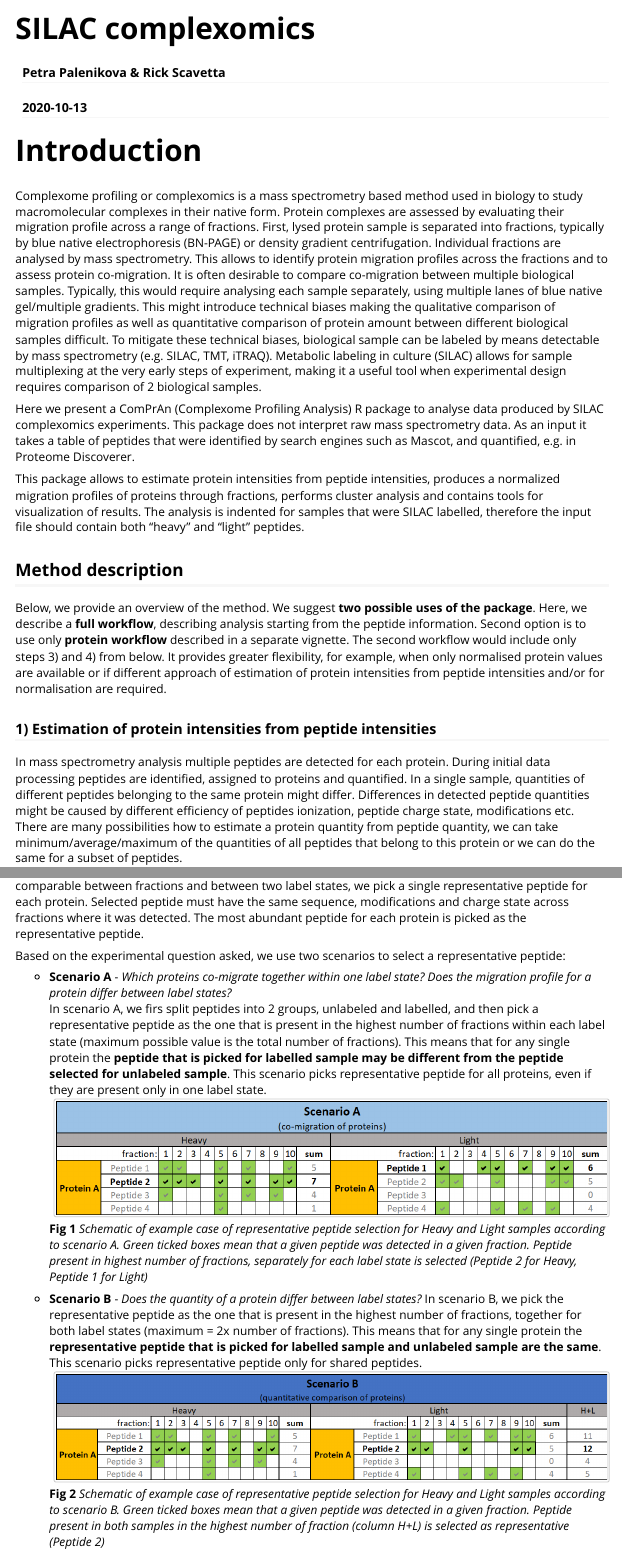
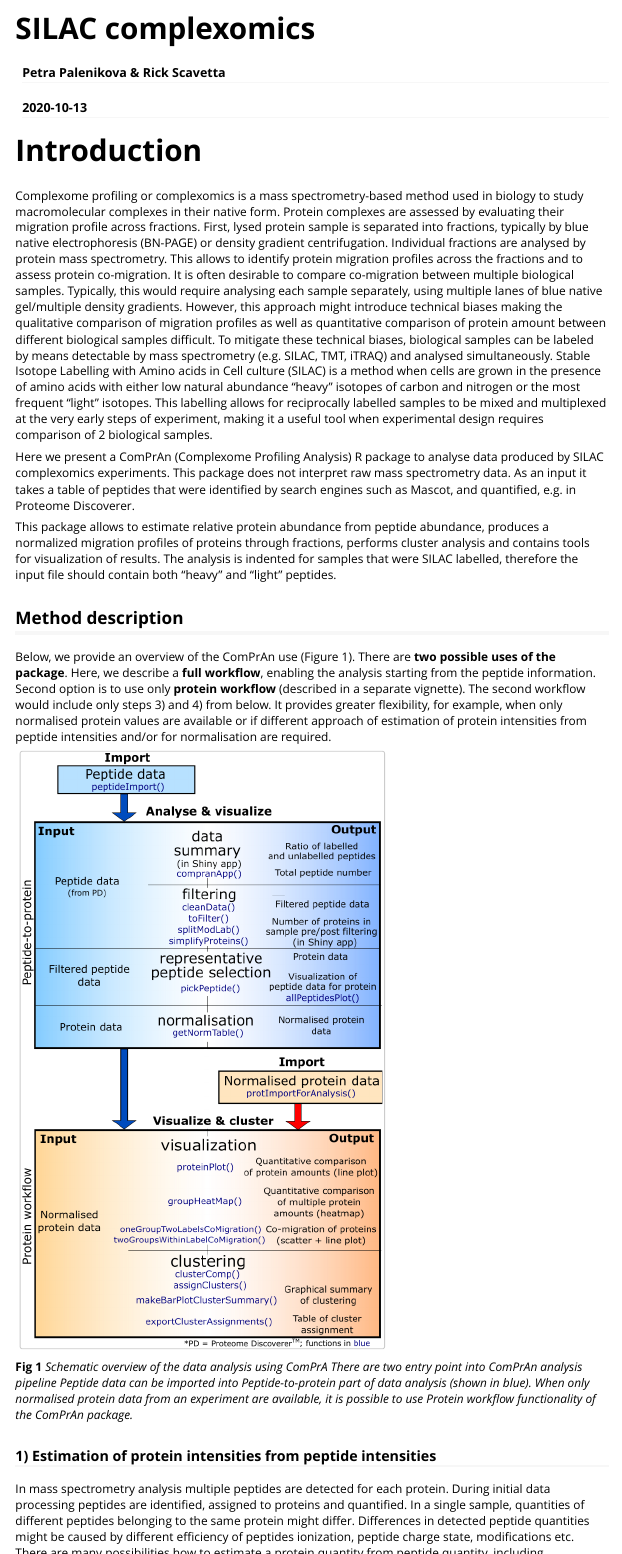
Before and after one commit to svalvaro/ComPrAn, an R Markdown document (vignettes/SILACcomplexomics.Rmd): the page in a window 1100 px wide, from its top, and a second part further down, joined at a grey line. Rendered offline with R 4.5, knitr and Pandoc, with nearby package versions; some code elsewhere in the file could not run offline; common packages that the code uses without loading them are loaded.

Commit message:
update vignettes

```diff
--- a/vignettes/SILACcomplexomics.Rmd
+++ b/vignettes/SILACcomplexomics.Rmd
@@ -22,25 +22,27 @@ knitr::opts_chunk$set(
 
 # Introduction
 
-Complexome profiling or complexomics is a mass spectrometry based method used
-in biology to study macromolecular complexes in their native form.
-Protein complexes are assessed
-by evaluating their migration profile across a range of fractions.
+Complexome profiling or complexomics is a mass spectrometry-based method used in
+biology to study macromolecular complexes in their native form. Protein
+complexes are assessed by evaluating their migration profile across fractions.
 First, lysed protein sample is separated into fractions, typically by blue
 native electrophoresis (BN-PAGE) or density gradient centrifugation. Individual
-fractions are analysed by mass spectrometry. This allows to identify protein
-migration profiles across the fractions and to assess protein co-migration.
-It is often desirable to compare co-migration between multiple biological
-samples. Typically, this would require analysing each sample separately,
-using multiple
-lanes of blue native gel/multiple gradients. This might introduce technical
-biases making the qualitative comparison of migration profiles as well as
-quantitative comparison of protein amount between different biological samples
-difficult. To mitigate these technical biases, biological sample can be labeled
-by means detectable by mass spectrometry (e.g. SILAC, TMT, iTRAQ).
-Metabolic labeling in culture (SILAC) allows for sample multiplexing at the very
-early steps of experiment, making it a useful tool when experimental design
-requires comparison of 2 biological samples.
+fractions are analysed by protein mass spectrometry. This allows to identify
+protein migration profiles across the fractions and to assess protein
+co-migration. It is often desirable to compare co-migration between multiple
+biological samples. Typically, this would require analysing each sample
+separately, using multiple lanes of blue native gel/multiple density gradients.
+However, this approach might introduce technical biases making the qualitative
+comparison of migration profiles as well as quantitative comparison of protein
+amount between different biological samples difficult. To mitigate these
+technical biases, biological samples can be labeled by means detectable by
+mass spectrometry (e.g. SILAC, TMT, iTRAQ) and analysed simultaneously.  Stable
+Isotope Labelling with Amino acids in Cell culture (SILAC) is a method when
+cells are grown in the presence of amino acids with either low natural
+abundance “heavy” isotopes of carbon and nitrogen or the most frequent “light”
+isotopes. This labelling allows for reciprocally labelled samples to be mixed
+and multiplexed at the very early steps of experiment, making it a useful tool
+when experimental design requires comparison of 2 biological samples.
 
 Here we present a ComPrAn (Complexome Profiling Analysis) R package to analyse
 data produced by SILAC complexomics experiments. This package does not interpret
@@ -48,22 +50,31 @@ raw mass spectrometry data. As an input it takes a table of peptides that were
 identified by search engines such as Mascot, and quantified, e.g. in Proteome
 Discoverer.
 
-This package allows to estimate protein intensities from peptide intensities,
-produces a normalized migration profiles of proteins through fractions, performs
-cluster analysis and contains tools for visualization of results. The analysis
-is indented for samples that were SILAC labelled, therefore the input file
-should contain both "heavy" and "light" peptides.
+This package allows to estimate relative protein abundance from peptide
+abundance, produces a normalized migration profiles of proteins through
+fractions, performs cluster analysis and contains tools for visualization of
+results. The analysis is indented for samples that were SILAC labelled,
+therefore the input file should contain both “heavy” and “light” peptides.
 
 ## Method description
 
-Below, we provide an overview of the method. We suggest
+Below, we provide an overview of the ComPrAn use (Figure 1). There are
 **two possible uses of the package**. Here, we describe a **full workflow**,
-describing analysis starting from the peptide information. Second option is
-to use only **protein workflow** described in a separate vignette. The second
+enabling the analysis starting from the peptide information. Second option is
+to use only **protein workflow** (described in a separate vignette). The second
 workflow would include only steps 3) and 4) from below. It provides greater
 flexibility, for example, when only normalised protein values are available
 or if different approach of estimation of protein intensities
 from peptide intensities and/or for normalisation are required.
+
+![](PackageWorkflow_small.png){height=700px}
+
+**Fig 1** *Schematic overview of the data analysis using ComPrA*
+*There are two entry point into ComPrAn analysis pipeline*
+*Peptide data can be imported into Peptide-to-protein part of data analysis*
+*(shown in blue). When only normalised protein data from an experiment are*
+*available, it is possible to use Protein workflow functionality*
+*of the ComPrAn package.*
 
 ### 1) Estimation of protein intensities from peptide intensities
 
@@ -73,9 +84,9 @@ quantified. In a single sample, quantities of different peptides belonging to
 the same protein might differ. Differences in detected peptide quantities might
 be caused by different efficiency of peptides ionization, peptide charge state,
 modifications etc. There are many possibilities how to estimate a protein
-quantity from peptide quantity, we can take minimum/average/maximum of the
-quantities of all peptides that belong to this protein or we can do the same
-for a subset of peptides.
+quantity from peptide quantity, including minimum/average/maximum of the
+quantities of all peptides that belong to a given protein or
+minimum/average/maximum can be calculated for a subset of peptides.
 
 In complexomics, protein quantity values are compared among large number of
 fractions (typically 64 for BN-PAGE and ~20 for gradient centrifugation).
@@ -84,5 +92,0 @@ fractions. To make sure that protein quantification values used by the ComPrAn
-package are comparable between fractions and between two label states, we pick
-a single representative peptide for each protein. Selected peptide must have the
-same sequence, modifications and charge state across fractions where it was
-detected. The most abundant peptide for each protein is picked as the
-representative peptide.
@@ -89,6 +99,6 @@ representative peptide.
 
-Based on the experimental question asked, we use two scenarios to select a
-representative peptide:
+Based on the experimental question, two scenarios to select a representative
+peptide are used:
 
 * **Scenario A** - *Which proteins co-migrate together within one label state?*
 *Does the migration profile for a protein differ between label states?*
@@ -96,12 +106,12 @@ In scenario A, we firs split peptides into 2 groups, unlabeled and labelled,
 and then pick a representative peptide as the one that is present in the highest
 number of fractions within each label state (maximum possible value is the total
 number of fractions). This means that for any single protein the
-**peptide that is picked for labelled sample may be different**
-**from the peptide selected for unlabeled sample**. This scenario picks
+**peptide that is picked for the labelled sample may be different**
+**from the peptide selected for the unlabeled sample**. This scenario picks
 representative peptide for all proteins, even if they are present only in one
 label state.
 ![](pickPeptideA.png){width=650px}
-**Fig 1** *Schematic of example case of representative peptide selection for*
+**Fig 2** *Schematic of example case of representative peptide selection for*
 *Heavy and Light samples according to*
 *scenario A. Green ticked boxes mean that a given peptide was detected in a*
 *given fraction. Peptide present in highest number of fractions, separately*
@@ -115,7 +125,7 @@ the highest number of fractions, together for both label states
 **labelled sample and unlabeled sample are the same**. This scenario picks
 representative peptide only for shared peptides.
 ![](pickPeptideB.png){width=650px}
-**Fig 2** *Schematic of example case of representative peptide selection for*
+**Fig 3** *Schematic of example case of representative peptide selection for*
 *Heavy and Light samples according to*
 *scenario B. Green ticked boxes mean that a given peptide was detected in a*
 *given fraction. Peptide present in both samples in the highest number of*
```
Also changed, not shown: vignettes/proteinWorkflow.Rmd (+24 -10 lines), vignettes/PackageWorkflow_small.png (added), vignettes/SILACcomplexomics.Rmd (18 more changed lines).
